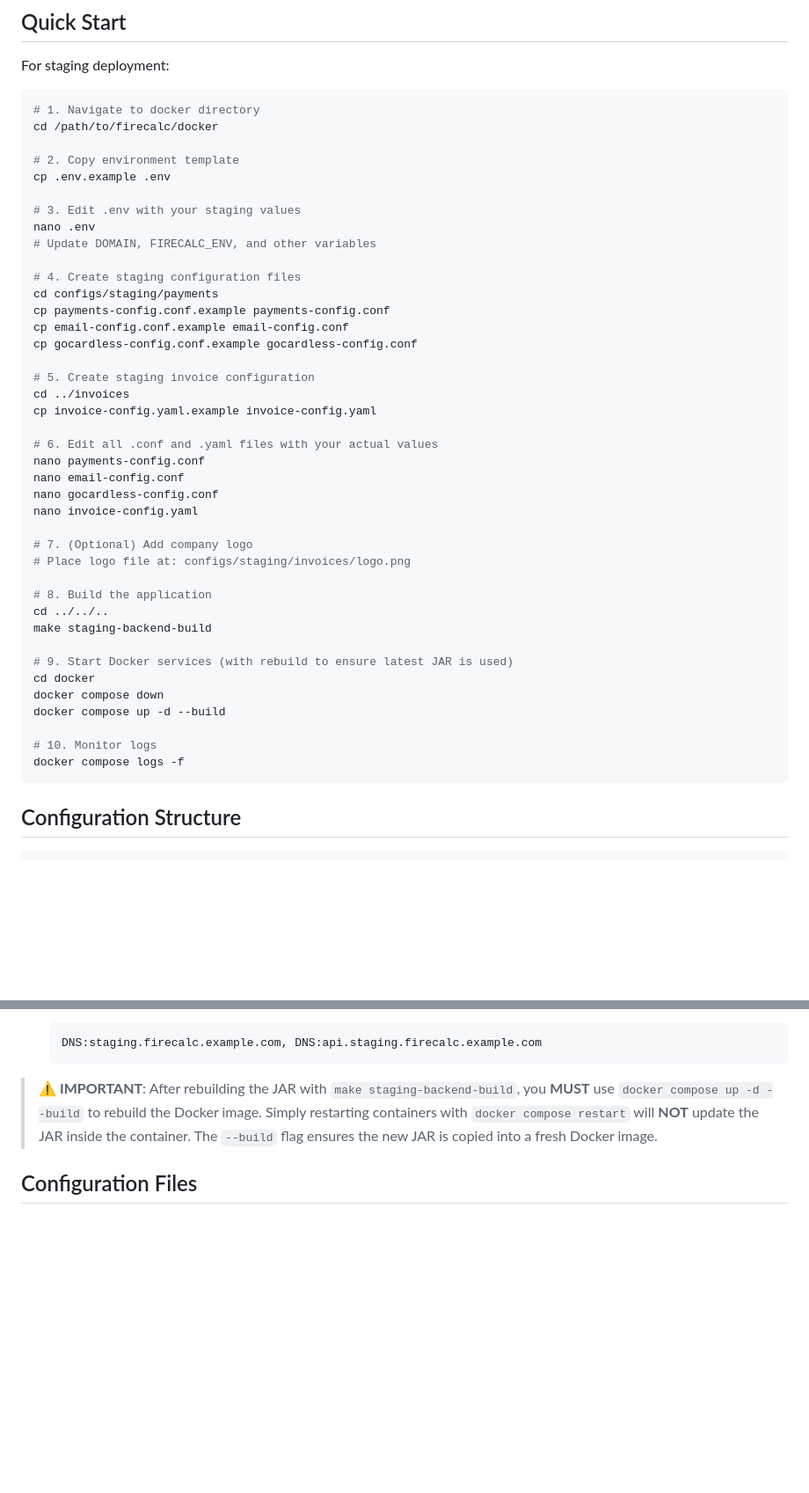
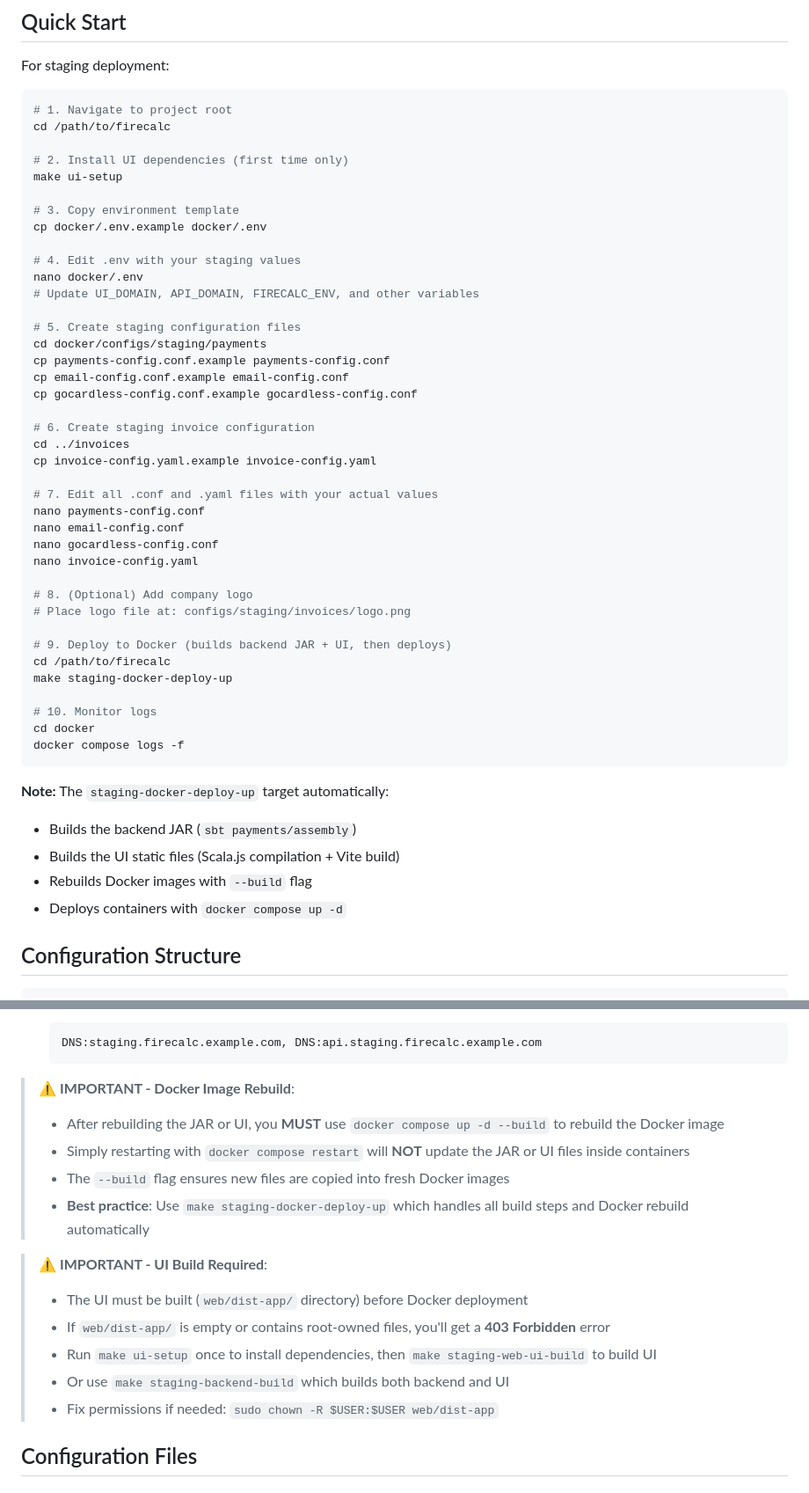
Before and after one commit to afpma-pro/firecalc, a Markdown page: docker/CONFIG_SETUP.md, 2 parts joined by grey strips. Shown: that part at 88% size. GitHub-like rendering; blank space fills up the shorter version.

````diff
--- a/docker/CONFIG_SETUP.md
+++ b/docker/CONFIG_SETUP.md
@@ -39,47 +39,52 @@ Before starting configuration:
 For staging deployment:
 
 ```bash
-# 1. Navigate to docker directory
-cd /path/to/firecalc/docker
+# 1. Navigate to project root
+cd /path/to/firecalc
 
-# 2. Copy environment template
-cp .env.example .env
+# 2. Install UI dependencies (first time only)
+make ui-setup
 
-# 3. Edit .env with your staging values
-nano .env
-# Update DOMAIN, FIRECALC_ENV, and other variables
+# 3. Copy environment template
+cp docker/.env.example docker/.env
 
-# 4. Create staging configuration files
-cd configs/staging/payments
+# 4. Edit .env with your staging values
+nano docker/.env
+# Update UI_DOMAIN, API_DOMAIN, FIRECALC_ENV, and other variables
+
+# 5. Create staging configuration files
+cd docker/configs/staging/payments
 cp payments-config.conf.example payments-config.conf
 cp email-config.conf.example email-config.conf
 cp gocardless-config.conf.example gocardless-config.conf
 
-# 5. Create staging invoice configuration
+# 6. Create staging invoice configuration
 cd ../invoices
 cp invoice-config.yaml.example invoice-config.yaml
 
-# 6. Edit all .conf and .yaml files with your actual values
+# 7. Edit all .conf and .yaml files with your actual values
 nano payments-config.conf
 nano email-config.conf
 nano gocardless-config.conf
 nano invoice-config.yaml
 
-# 7. (Optional) Add company logo
+# 8. (Optional) Add company logo
 # Place logo file at: configs/staging/invoices/logo.png
 
-# 8. Build the application
-cd ../../..
-make staging-backend-build
-
-# 9. Start Docker services (with rebuild to ensure latest JAR is used)
-cd docker
-docker compose down
-docker compose up -d --build
+# 9. Deploy to Docker (builds backend JAR + UI, then deploys)
+cd /path/to/firecalc
+make staging-docker-deploy-up
 
 # 10. Monitor logs
+cd docker
 docker compose logs -f
 ```
+
+**Note:** The `staging-docker-deploy-up` target automatically:
+- Builds the backend JAR (`sbt payments/assembly`)
+- Builds the UI static files (Scala.js compilation + Vite build)
+- Rebuilds Docker images with `--build` flag
+- Deploys containers with `docker compose up -d`
 
 ## Configuration Structure
 
@@ -414,7 +428,18 @@ sudo chmod -R 755 docker/databases
    DNS:staging.firecalc.example.com, DNS:api.staging.firecalc.example.com
    ```
 
-> **⚠️ IMPORTANT**: After rebuilding the JAR with `make staging-backend-build`, you **MUST** use `docker compose up -d --build` to rebuild the Docker image. Simply restarting containers with `docker compose restart` will **NOT** update the JAR inside the container. The `--build` flag ensures the new JAR is copied into a fresh Docker image.
+> **⚠️ IMPORTANT - Docker Image Rebuild**:
+> - After rebuilding the JAR or UI, you **MUST** use `docker compose up -d --build` to rebuild the Docker image
+> - Simply restarting with `docker compose restart` will **NOT** update the JAR or UI files inside containers
+> - The `--build` flag ensures new files are copied into fresh Docker images
+> - **Best practice**: Use `make staging-docker-deploy-up` which handles all build steps and Docker rebuild automatically
+
+> **⚠️ IMPORTANT - UI Build Required**:
+> - The UI must be built (`web/dist-app/` directory) before Docker deployment
+> - If `web/dist-app/` is empty or contains root-owned files, you'll get a **403 Forbidden** error
+> - Run `make ui-setup` once to install dependencies, then `make staging-web-ui-build` to build UI
+> - Or use `make staging-backend-build` which builds both backend and UI
+> - Fix permissions if needed: `sudo chown -R $USER:$USER web/dist-app`
 
 ## Configuration Files
 
````
Also changed, not shown: other parts of docker/CONFIG_SETUP.md (+26 -17 lines), docker/README.md (+42 -26 lines).
